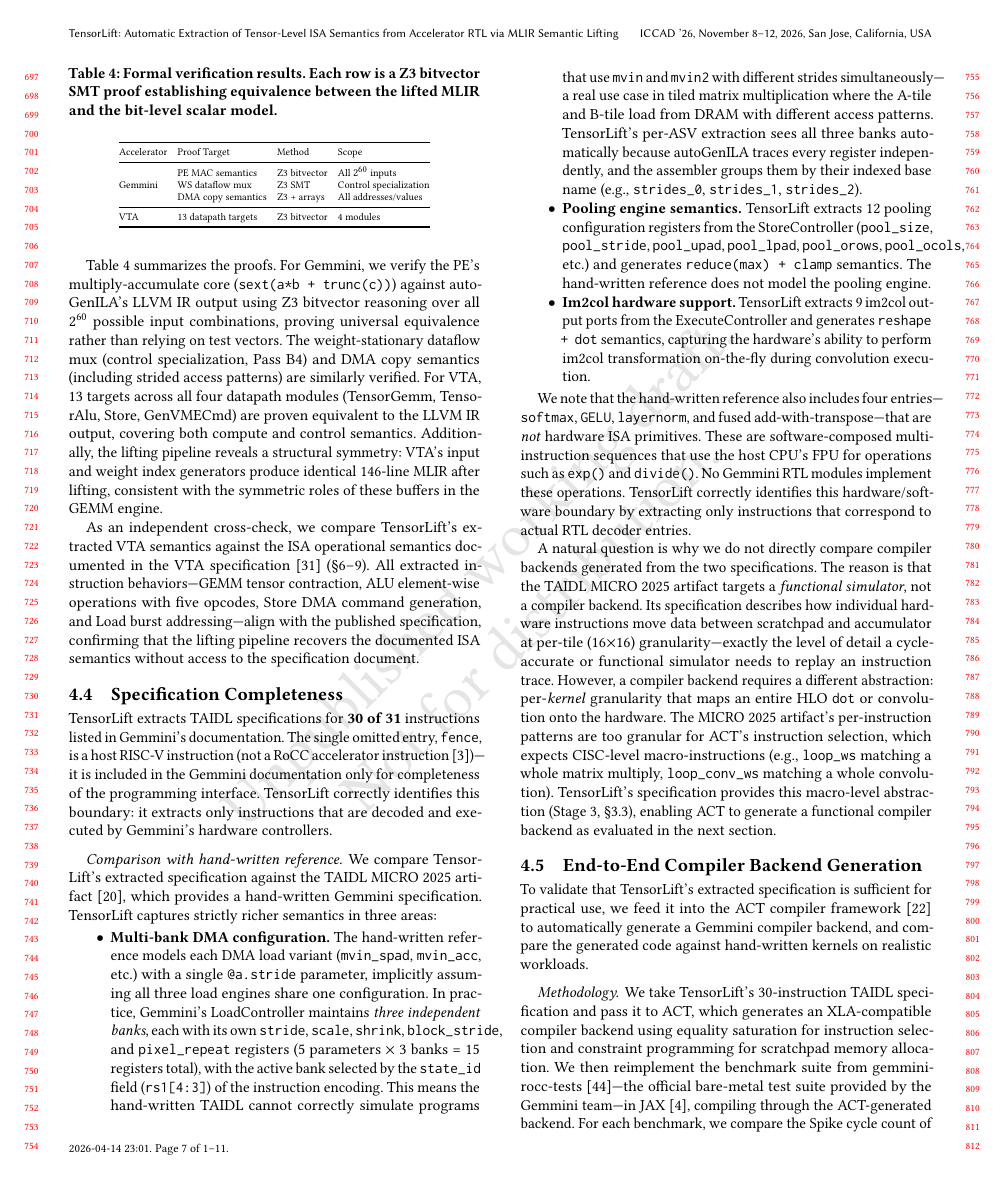
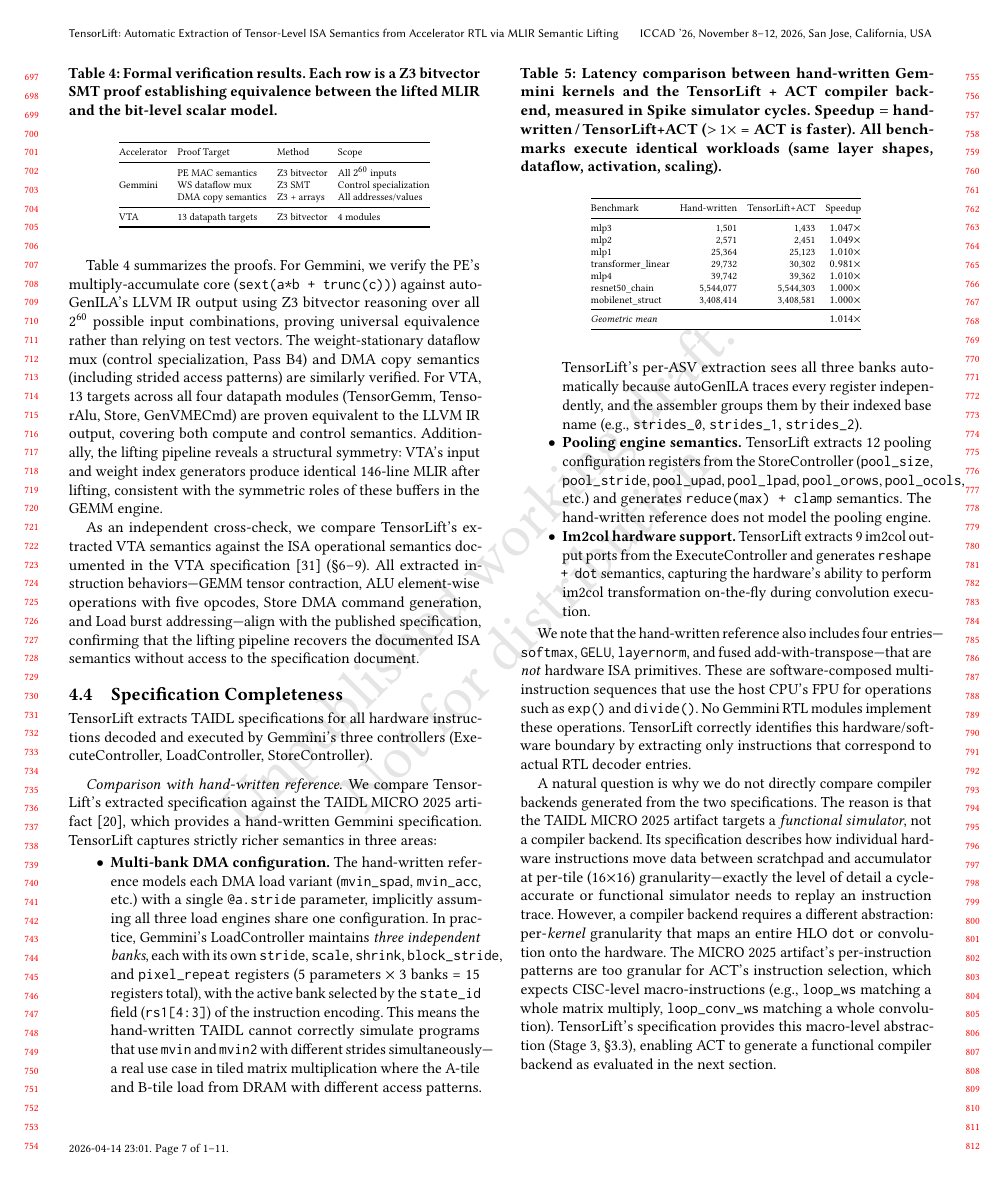
Before and after one commit to wuliJerry/atlaas-paper, a LaTeX paper (main.tex, which reads sections/evaluation.tex): page 7 of 11. Compiled offline with pdfLaTeX.

Commit message:
Clarify TensorLift's specification completeness by stating it extracts specifications for all hardware instructions executed by Gemmini's controllers, and update references to the TAIDL specification in the methodology section.

```diff
--- a/sections/evaluation.tex
+++ b/sections/evaluation.tex
@@ -114,9 +114,7 @@ All extracted instruction behaviors---GEMM tensor contraction, ALU element-wise
 \subsection{Specification Completeness}
 \label{subsec:completeness}
 
-TensorLift extracts TAIDL specifications for \textbf{30 of 31} instructions listed in Gemmini's documentation.
-The single omitted entry, \texttt{fence}, is a host RISC-V instruction (not a RoCC accelerator instruction~\cite{asanovic2016rocket})---it is included in the Gemmini documentation only for completeness of the programming interface.
-TensorLift correctly identifies this boundary: it extracts only instructions that are decoded and executed by Gemmini's hardware controllers.
+TensorLift extracts TAIDL specifications for all hardware instructions decoded and executed by Gemmini's three controllers (ExecuteController, LoadController, StoreController).
 
 \paragraph{Comparison with hand-written reference.}
 We compare TensorLift's extracted specification against the TAIDL MICRO~2025 artifact~\cite{taidl-ae-micro2025}, which provides a hand-written Gemmini specification.
@@ -185,7 +183,7 @@ mobilenet\_struct   &   3{,}408{,}414 &   3{,}408{,}581 & $1.000\times$ \\
 To validate that TensorLift's extracted specification is sufficient for practical use, we feed it into the ACT compiler framework~\cite{act-arxiv} to automatically generate a Gemmini compiler backend, and compare the generated code against hand-written kernels on realistic workloads.
 
 \paragraph{Methodology.}
-We take TensorLift's 30-instruction TAIDL specification and pass it to ACT, which generates an XLA-compatible compiler backend using equality saturation for instruction selection and constraint programming for scratchpad memory allocation.
+We take TensorLift's extracted TAIDL specification and pass it to ACT, which generates an XLA-compatible compiler backend using equality saturation for instruction selection and constraint programming for scratchpad memory allocation.
 We then reimplement the benchmark suite from gemmini-rocc-tests~\cite{gemmini-rocc-tests}---the official bare-metal test suite provided by the Gemmini team---in JAX~\cite{jax2018github}, compiling through the ACT-generated backend.
 For each benchmark, we compare the Spike cycle count of the ACT-compiled binary against the hand-written C kernel from gemmini-rocc-tests, ensuring identical workload parameters: layer shapes, weight-stationary dataflow, activation functions, scaling, and batch sizes.
 The benchmark suite spans MLP, convolutional, and transformer workloads ranging from 2-layer networks (1{,}501 cycles) to full ResNet-50 (5{,}544{,}077 cycles) and MobileNet (3{,}408{,}414 cycles).
```
